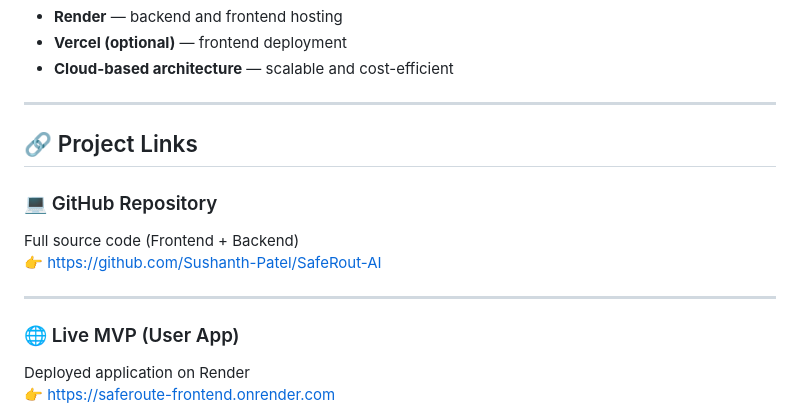
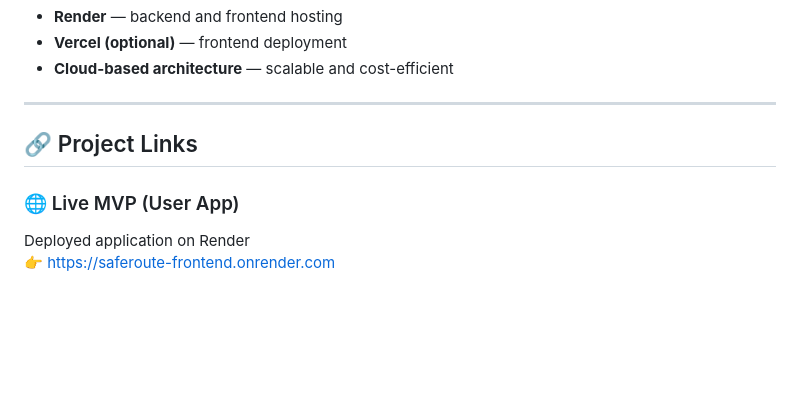
Before and after one commit to Sushanth-Patel/SafeRout-AI, a Markdown page: README.md, the part around one of its changes. Drawn GitHub-style; blank space fills up the shorter version.

```diff
--- a/README.md
+++ b/README.md
@@ -99,12 +99,6 @@ Users receive **ranked routes with safety insights**, enabling informed decision
 ---
 ## 🔗 Project Links
 
-### 💻 GitHub Repository
-Full source code (Frontend + Backend)
-👉 https://github.com/Sushanth-Patel/SafeRout-AI
-
----
-
 ### 🌐 Live MVP (User App)
 Deployed application on Render
 👉 https://saferoute-frontend.onrender.com
```
Also changed, not shown: other parts of README.md (+0 -6 lines).
